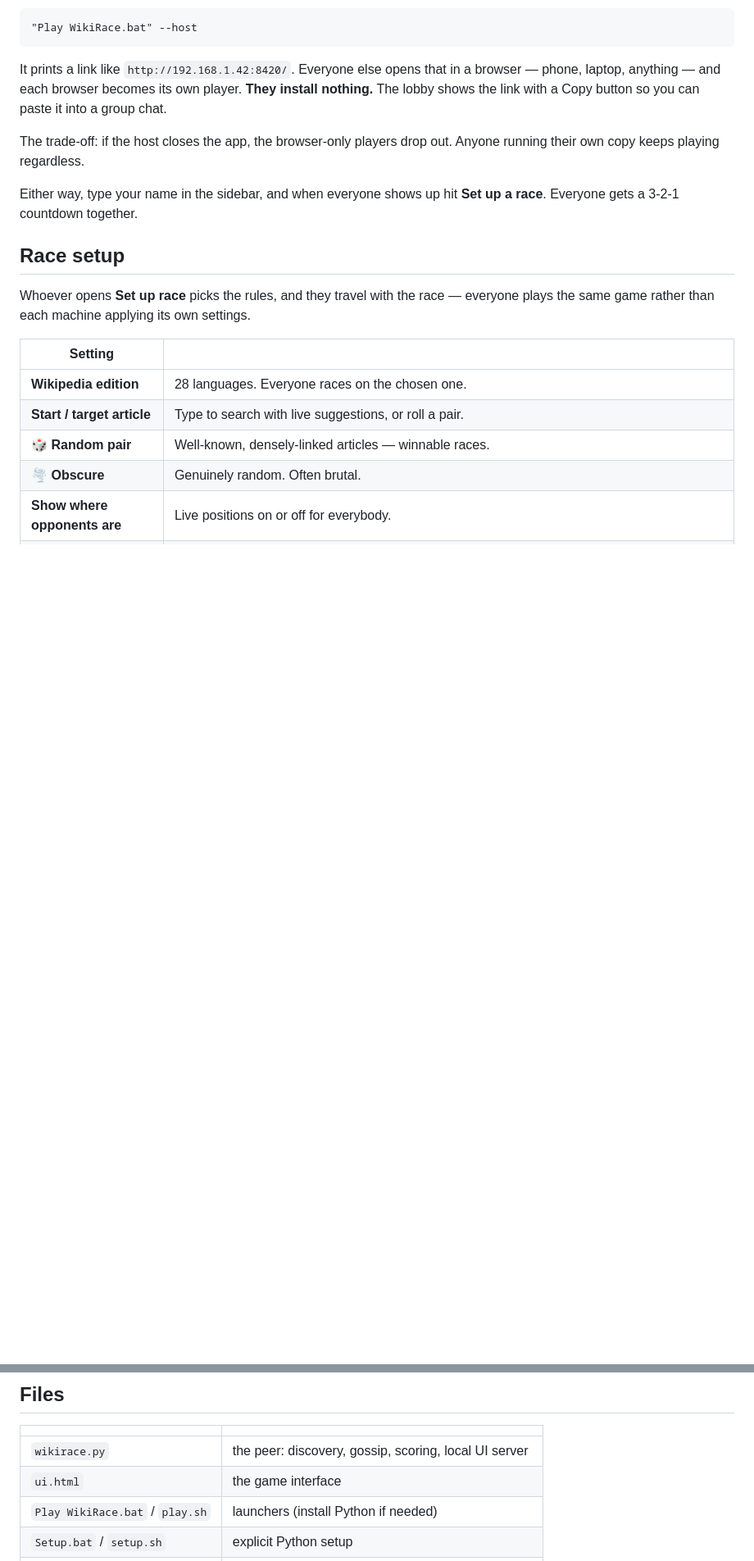
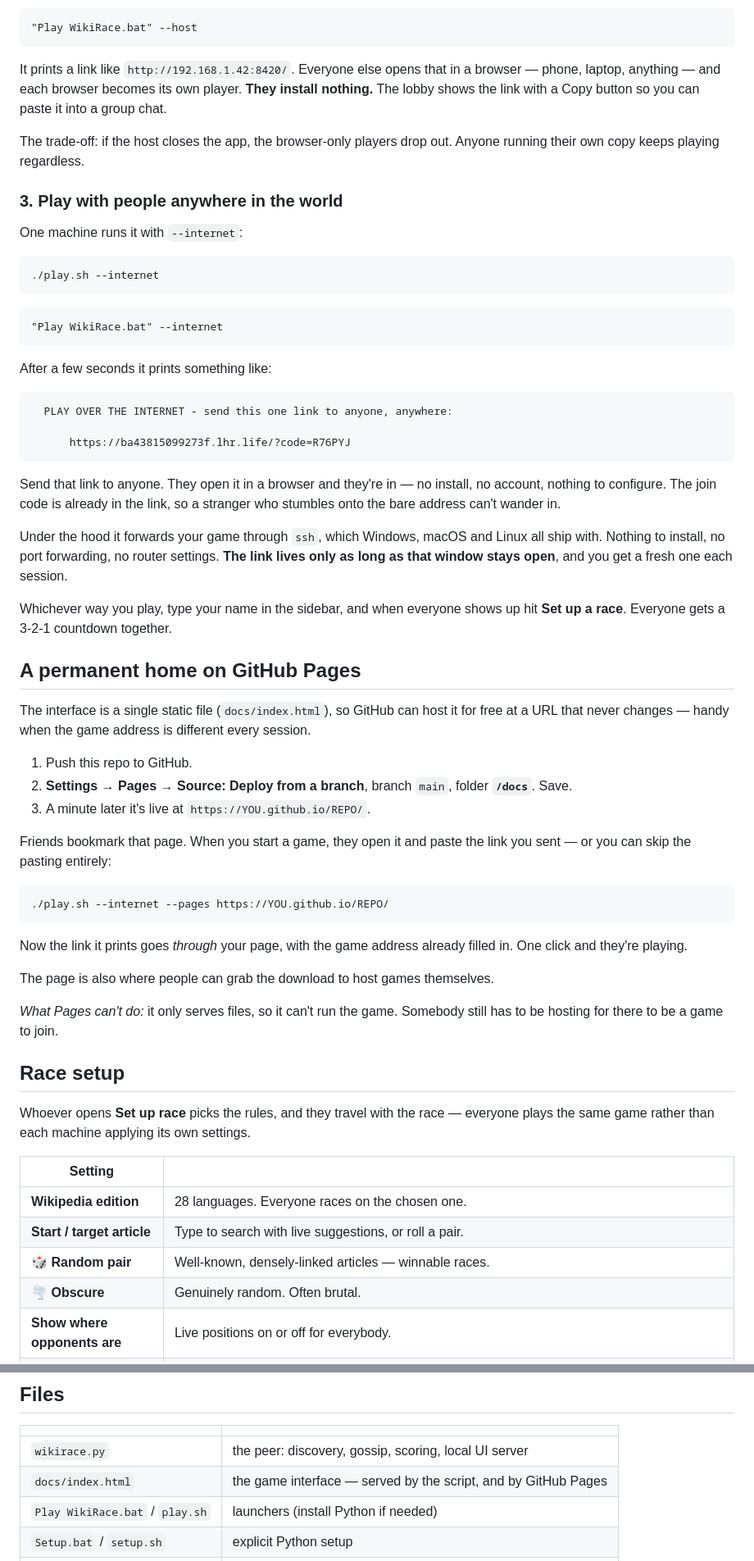
Before and after one commit to machmar/WikiRace, a Markdown page: README.md, 2 parts joined by grey strips. Shown at 82% size. Rendered like a GitHub page; blank space fills up the shorter version.

Commit message:
Document playing over the internet and publishing to Pages
Co-Authored-By: Claude Opus 5 <noreply@anthropic.com>

````diff
--- a/README.md
+++ b/README.md
@@ -46,8 +49,62 @@ paste it into a group chat.
 The trade-off: if the host closes the app, the browser-only players drop out.
 Anyone running their own copy keeps playing regardless.
 
-Either way, type your name in the sidebar, and when everyone shows up hit
-**Set up a race**. Everyone gets a 3-2-1 countdown together.
+### 3. Play with people anywhere in the world
+
+One machine runs it with `--internet`:
+
+```sh
+./play.sh --internet
+```
+```
+"Play WikiRace.bat" --internet
+```
+
+After a few seconds it prints something like:
+
+```
+  PLAY OVER THE INTERNET - send this one link to anyone, anywhere:
+
+      https://ba43815099273f.lhr.life/?code=R76PYJ
+```
+
+Send that link to anyone. They open it in a browser and they're in — no
+install, no account, nothing to configure. The join code is already in the
+link, so a stranger who stumbles onto the bare address can't wander in.
+
+Under the hood it forwards your game through `ssh`, which Windows, macOS and
+Linux all ship with. Nothing to install, no port forwarding, no router
+settings. **The link lives only as long as that window stays open**, and you
+get a fresh one each session.
+
+Whichever way you play, type your name in the sidebar, and when everyone shows
+up hit **Set up a race**. Everyone gets a 3-2-1 countdown together.
+
+## A permanent home on GitHub Pages
+
+The interface is a single static file (`docs/index.html`), so GitHub can host
+it for free at a URL that never changes — handy when the game address is
+different every session.
+
+1. Push this repo to GitHub.
+2. **Settings → Pages → Source: Deploy from a branch**, branch `main`,
+   folder **`/docs`**. Save.
+3. A minute later it's live at `https://YOU.github.io/REPO/`.
+
+Friends bookmark that page. When you start a game, they open it and paste the
+link you sent — or you can skip the pasting entirely:
+
+```sh
+./play.sh --internet --pages https://YOU.github.io/REPO/
+```
+
+Now the link it prints goes *through* your page, with the game address already
+filled in. One click and they're playing.
+
+The page is also where people can grab the download to host games themselves.
+
+*What Pages can't do:* it only serves files, so it can't run the game. Somebody
+still has to be hosting for there to be a game to join.
 
 ## Race setup
 
@@ -243,7 +304,7 @@ On Windows pass these after the .bat, e.g. `"Play WikiRace.bat" --name Marek`.
 | | |
 |---|---|
 | `wikirace.py` | the peer: discovery, gossip, scoring, local UI server |
-| `ui.html` | the game interface |
+| `docs/index.html` | the game interface — served by the script, and by GitHub Pages |
 | `Play WikiRace.bat` / `play.sh` | launchers (install Python if needed) |
 | `Setup.bat` / `setup.sh` | explicit Python setup |
 | `wikirace_history.json` | your local copy of past races (created on first finish) |
````
Also changed, not shown: other parts of README.md (+15 -8 lines).
